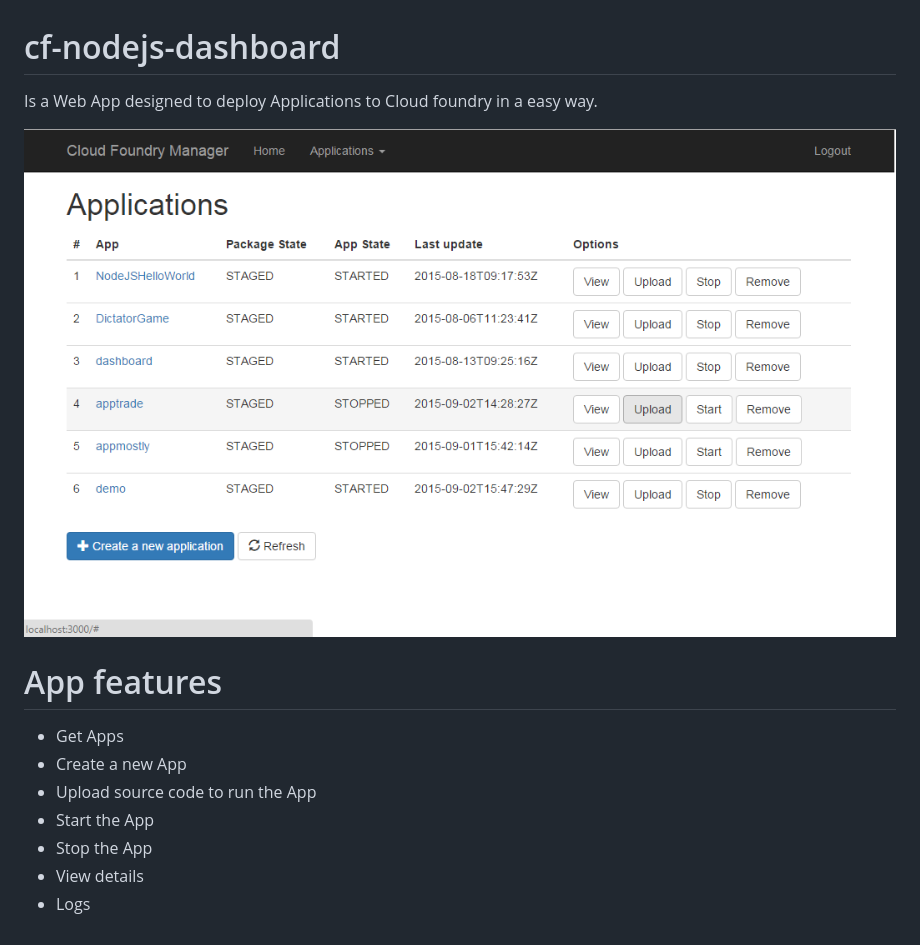
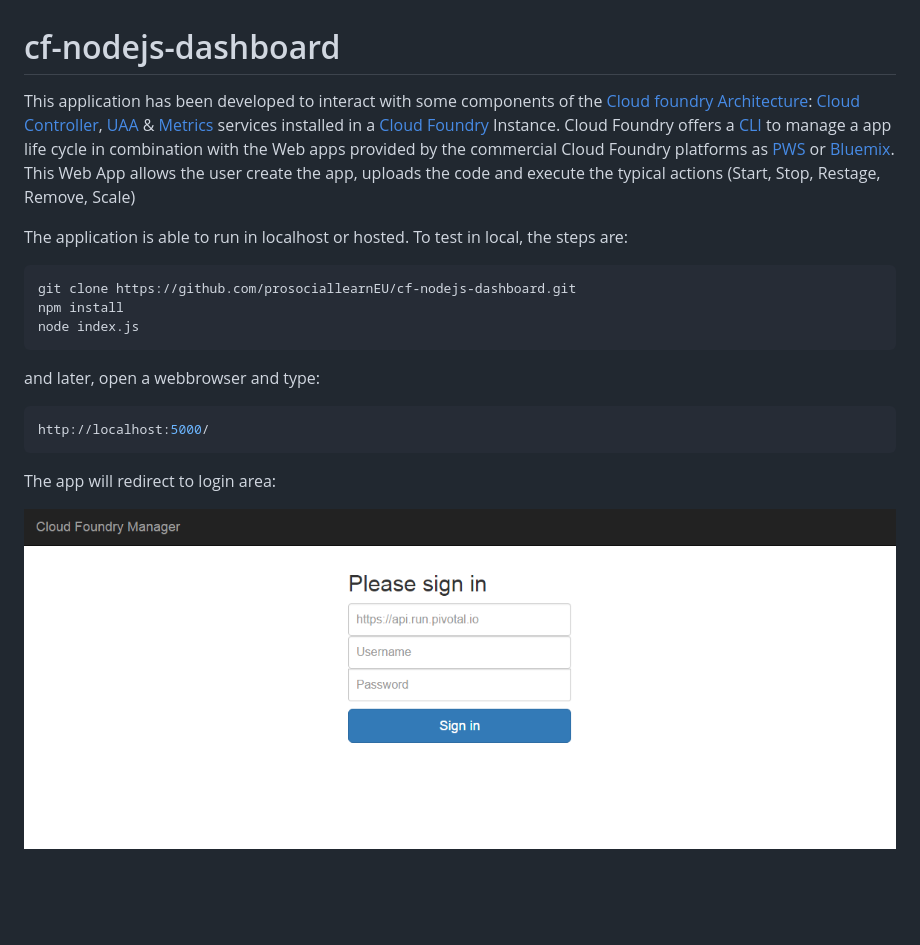
Before and after one commit to prosociallearnEU/cf-nodejs-dashboard, a Markdown page: README.md, the part around the change. GitHub-like rendering; pictures changed too: docs/screenshot1.png (deleted), docs/screenshots/login.png (added); blank space fills up the shorter version.

Commit message:
https://github.com/prosociallearnEU/cf-nodejs-dashboard/issues/48

````diff
--- a/README.md
+++ b/README.md
@@ -1,15 +1,21 @@
 # cf-nodejs-dashboard
 
-Is a Web App designed to deploy Applications to Cloud foundry in a easy way.
+This application has been developed to interact with some components of the <a href="https://docs.cloudfoundry.org/concepts/architecture/" target="_blank">Cloud foundry Architecture</a>: <a href="https://docs.cloudfoundry.org/concepts/architecture/cloud-controller.html" target="_blank">Cloud Controller</a>, <a href="https://docs.cloudfoundry.org/concepts/architecture/uaa.html" target="_blank">UAA</a> & <a href="https://docs.pivotal.io/pivotalcf/devguide/deploy-apps/streaming-logs.html" target="_blank">Metrics</a> services installed in a <a href="https://www.cloudfoundry.org/" target="_blank">Cloud Foundry</a> Instance. Cloud Foundry offers a <a href="https://github.com/cloudfoundry/cli" target="_blank">CLI</a> to manage a app life cycle in combination with the Web apps provided by the commercial Cloud Foundry platforms as <a href="https://run.pivotal.io/" target="_blank">PWS</a> or <a href="https://console.ng.bluemix.net/" target="_blank">Bluemix</a>. This Web App allows the user create the app, uploads the code and execute the typical actions (Start, Stop, Restage, Remove, Scale)
 
-![ScreenShot](https://raw.githubusercontent.com/prosociallearnEU/cf-nodejs-dashboard/master/docs/screenshot1.png)
+The application is able to run in localhost or hosted. To test in local, the steps are:
 
-# App features
+``` bash
+git clone https://github.com/prosociallearnEU/cf-nodejs-dashboard.git
+npm install
+node index.js
+```
 
-* Get Apps
-* Create a new App
-* Upload source code to run the App
-* Start the App
-* Stop the App
-* View details
-* Logs
+and later, open a webbrowser and type:
+
+``` bash
+http://localhost:5000/
+```
+
+The app will redirect to login area:
+
+![ScreenShot](https://raw.githubusercontent.com/prosociallearnEU/cf-nodejs-dashboard/master/docs/screenshots/login.png)
````
